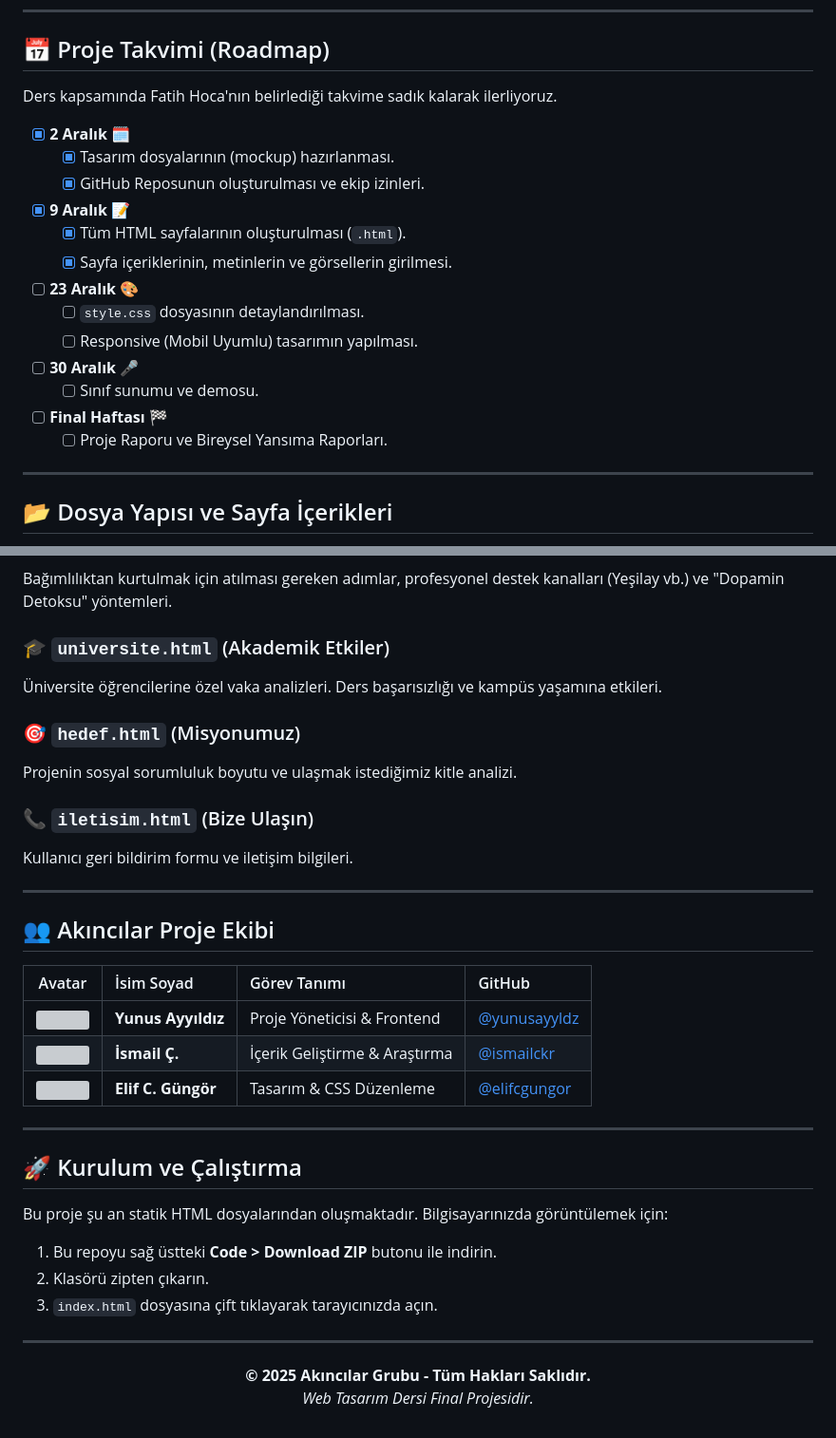
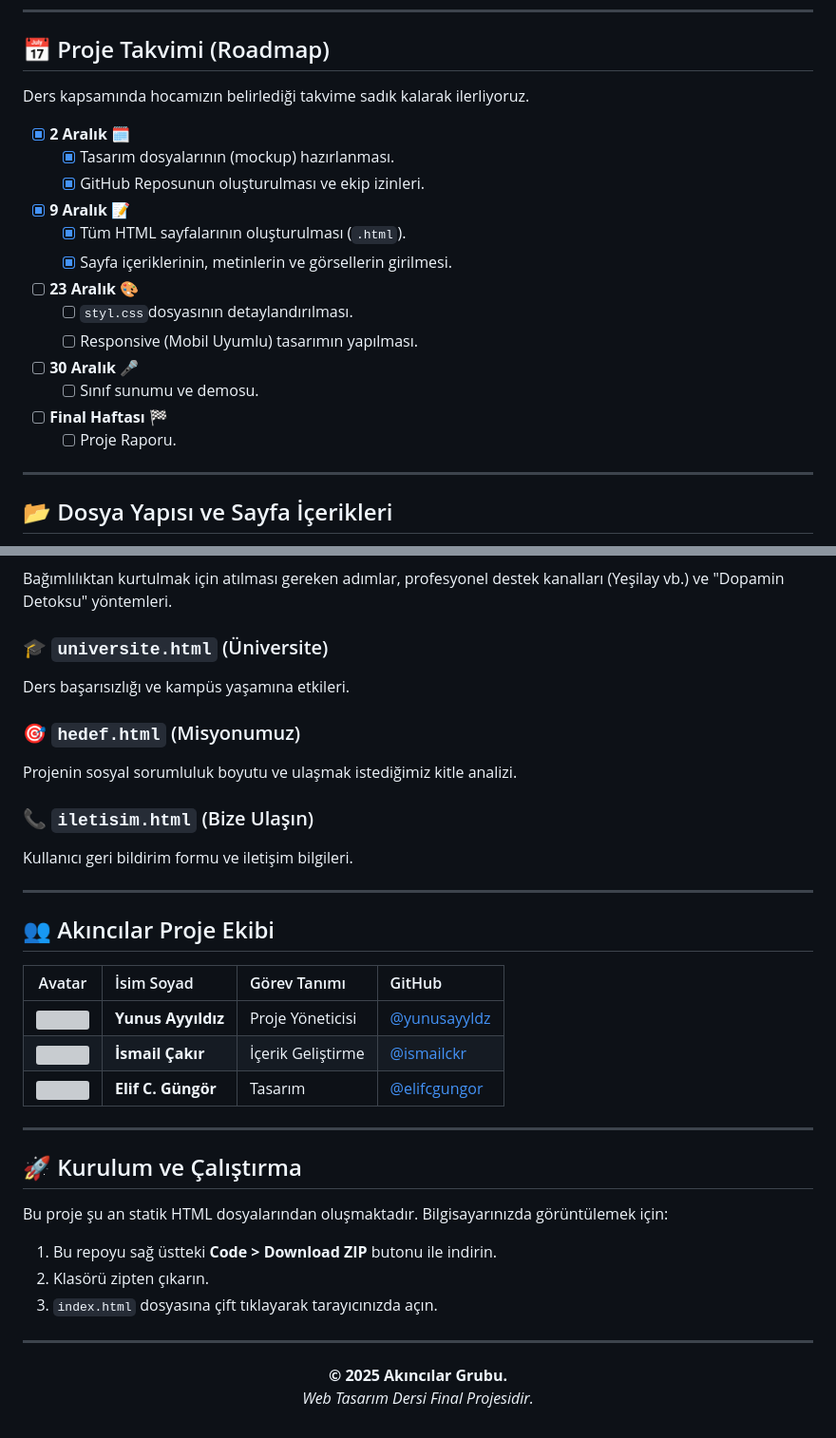
Before and after one commit to yunusayyldz/Web_proje_akincilar, a Markdown page: README.md, 2 parts joined by grey strips. Shown: that part at 95% size. Rendered like a GitHub page; grey boxes are pictures that could not be loaded.

```diff
--- a/README.md
+++ b/README.md
@@ -53,7 +52,7 @@ Projemiz şu anda **Aşama 1 (HTML İskelet)** seviyesindedir. Görsel tasarım
 
 ## 📅 Proje Takvimi (Roadmap)
 
-Ders kapsamında Fatih Hoca'nın belirlediği takvime sadık kalarak ilerliyoruz.
+Ders kapsamında hocamızın belirlediği takvime sadık kalarak ilerliyoruz.
 
 - [x] **2 Aralık 🗓️**
     - [x] Tasarım dosyalarının (mockup) hazırlanması.
@@ -62,12 +61,12 @@ Ders kapsamında Fatih Hoca'nın belirlediği takvime sadık kalarak ilerliyoruz
     - [x] Tüm HTML sayfalarının oluşturulması (`.html`).
     - [x] Sayfa içeriklerinin, metinlerin ve görsellerin girilmesi.
 - [ ] **23 Aralık 🎨**
-    - [ ] `style.css` dosyasının detaylandırılması.
+    - [ ] `styl.css`dosyasının detaylandırılması.
     - [ ] Responsive (Mobil Uyumlu) tasarımın yapılması.
 - [ ] **30 Aralık 🎤**
     - [ ] Sınıf sunumu ve demosu.
 - [ ] **Final Haftası 🏁**
-    - [ ] Proje Raporu ve Bireysel Yansıma Raporları.
+    - [ ] Proje Raporu.
 
 ---
 
@@ -84,8 +83,8 @@ Sanal bahisin bireyde yarattığı **maddi iflas, depresyon ve sosyal izolasyon*
 ### 🛡️ `cozumler.html` (Çıkış Yolu)
 Bağımlılıktan kurtulmak için atılması gereken adımlar, profesyonel destek kanalları (Yeşilay vb.) ve "Dopamin Detoksu" yöntemleri.
 
-### 🎓 `universite.html` (Akademik Etkiler)
-Üniversite öğrencilerine özel vaka analizleri. Ders başarısızlığı ve kampüs yaşamına etkileri.
+### 🎓 `universite.html` (Üniversite)
+Ders başarısızlığı ve kampüs yaşamına etkileri.
 
 ### 🎯 `hedef.html` (Misyonumuz)
 Projenin sosyal sorumluluk boyutu ve ulaşmak istediğimiz kitle analizi.
@@ -99,9 +98,9 @@ Kullanıcı geri bildirim formu ve iletişim bilgileri.
 
 | Avatar | İsim Soyad | Görev Tanımı | GitHub |
 | :---: | :--- | :--- | :--- |
-| <img src="https://github.com/yunusayyldz.png" width="40px" style="border-radius:50%"> | **Yunus Ayyıldız** | Proje Yöneticisi & Frontend | [@yunusayyldz](https://github.com/yunusayyldz) |
-| <img src="https://github.com/ismailckr.png" width="40px" style="border-radius:50%"> | **İsmail Ç.** | İçerik Geliştirme & Araştırma | [@ismailckr](https://github.com/ismailckr) |
-| <img src="https://github.com/elifcgungor.png" width="40px" style="border-radius:50%"> | **Elif C. Güngör** | Tasarım & CSS Düzenleme | [@elifcgungor](https://github.com/elifcgungor) |
+| <img src="https://github.com/yunusayyldz.png" width="40px" style="border-radius:50%"> | **Yunus Ayyıldız** | Proje Yöneticisi | [@yunusayyldz](https://github.com/yunusayyldz) |
+| <img src="https://github.com/ismailckr.png" width="40px" style="border-radius:50%"> | **İsmail Çakır** | İçerik Geliştirme  | [@ismailckr](https://github.com/ismailckr) |
+| <img src="https://github.com/elifcgungor.png" width="40px" style="border-radius:50%"> | **Elif C. Güngör** | Tasarım | [@elifcgungor](https://github.com/elifcgungor) |
 
 ---
 
@@ -116,7 +115,7 @@ Bu proje şu an statik HTML dosyalarından oluşmaktadır. Bilgisayarınızda g
 ---
 <div align="center">
 
-  **© 2025 Akıncılar Grubu - Tüm Hakları Saklıdır.**
+  **© 2025 Akıncılar Grubu.**
   <br>
   *Web Tasarım Dersi Final Projesidir.*
 
```
Also changed, not shown: other parts of README.md (+1 -2 lines).
